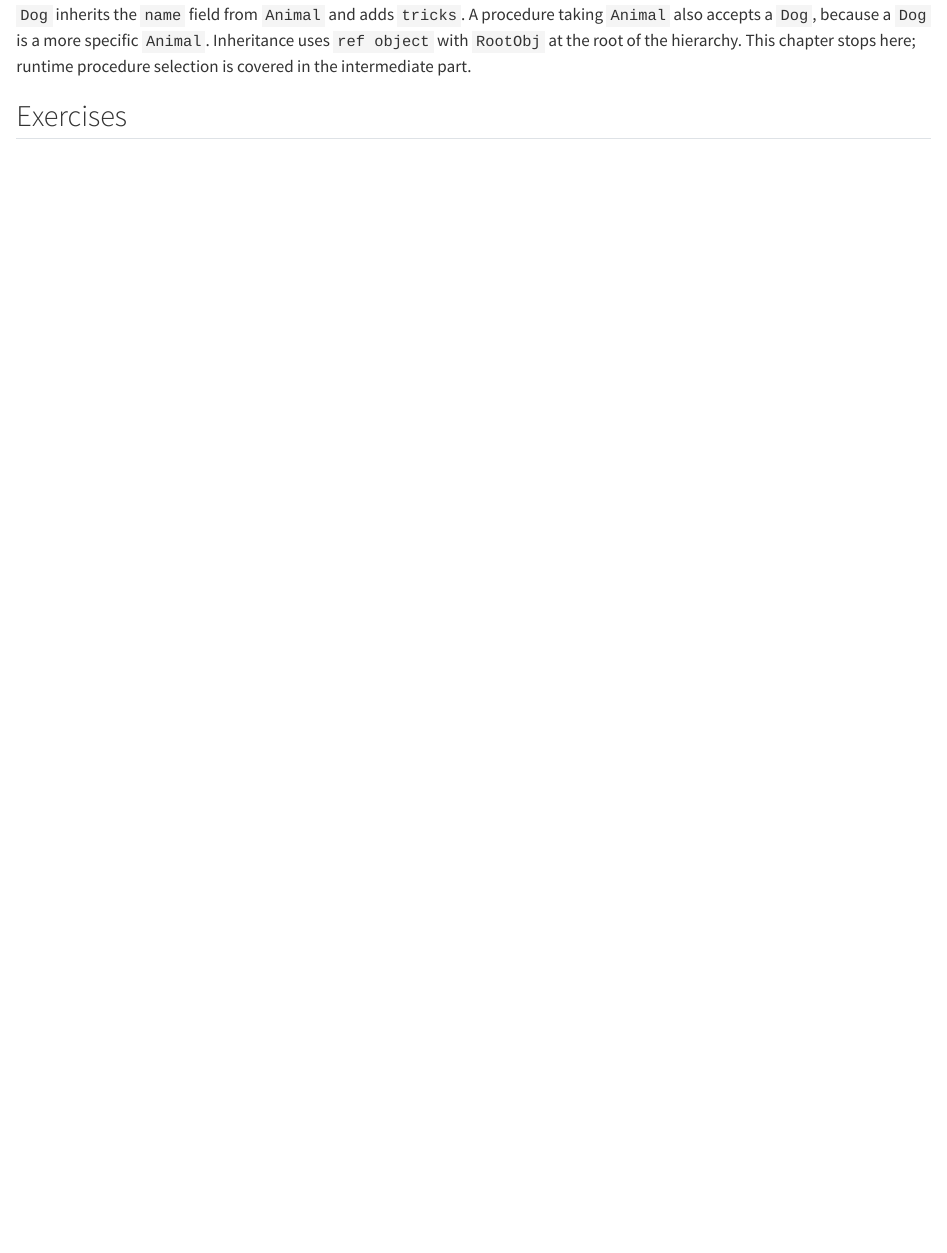
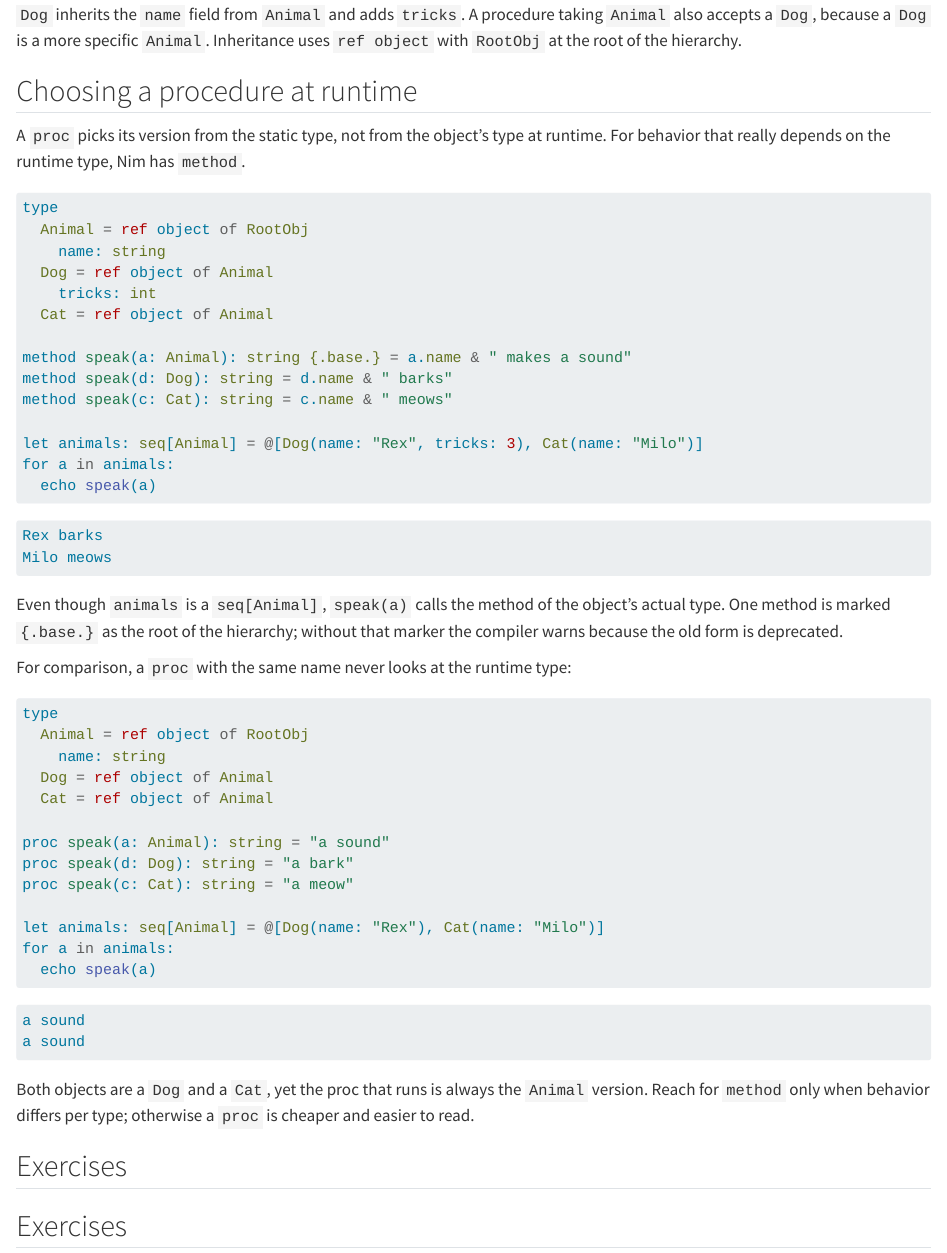
Before and after one commit to nferdazel/nim-id, a Quarto document (books/en/chapters/objects.qmd): the page in a window 1100 px wide, from 4790 px down. Rendered offline with R 4.5, knitr and Pandoc in place of Quarto, with nearby package versions.

Commit message:
feat(book): keep the promise the objects chapter made
The chapter said runtime procedure selection would be covered in the middle
part, and no such chapter existed. It now carries a section of its own: method
dispatches on the runtime type, proc on the static one, with both samples
compiled and compared (Rex barks / Milo meows against a sound / a sound).

The samples live in examples/objects and are quoted byte for byte, so the
existing gate covers them.

````diff
--- a/books/en/chapters/objects.qmd
+++ b/books/en/chapters/objects.qmd
@@ -260,8 +260,66 @@ Rex knows 3 tricks
 
 `Dog` inherits the `name` field from `Animal` and adds `tricks`. A procedure taking `Animal` also
 accepts a `Dog`, because a `Dog` is a more specific `Animal`. Inheritance uses `ref object` with
-`RootObj` at the root of the hierarchy. This chapter stops here; runtime procedure selection is
-covered in the intermediate part.
+`RootObj` at the root of the hierarchy.
+
+## Choosing a procedure at runtime
+
+A `proc` picks its version from the static type, not from the object's type at runtime. For behavior
+that really depends on the runtime type, Nim has `method`.
+
+```{.nim}
+type
+  Animal = ref object of RootObj
+    name: string
+  Dog = ref object of Animal
+    tricks: int
+  Cat = ref object of Animal
+
+method speak(a: Animal): string {.base.} = a.name & " makes a sound"
+method speak(d: Dog): string = d.name & " barks"
+method speak(c: Cat): string = c.name & " meows"
+
+let animals: seq[Animal] = @[Dog(name: "Rex", tricks: 3), Cat(name: "Milo")]
+for a in animals:
+  echo speak(a)
+```
+
+```{.txt}
+Rex barks
+Milo meows
+```
+
+Even though `animals` is a `seq[Animal]`, `speak(a)` calls the method of the object's actual type. One
+method is marked `{.base.}` as the root of the hierarchy; without that marker the compiler warns
+because the old form is deprecated.
+
+For comparison, a `proc` with the same name never looks at the runtime type:
+
+```{.nim}
+type
+  Animal = ref object of RootObj
+    name: string
+  Dog = ref object of Animal
+  Cat = ref object of Animal
+
+proc speak(a: Animal): string = "a sound"
+proc speak(d: Dog): string = "a bark"
+proc speak(c: Cat): string = "a meow"
+
+let animals: seq[Animal] = @[Dog(name: "Rex"), Cat(name: "Milo")]
+for a in animals:
+  echo speak(a)
+```
+
+```{.txt}
+a sound
+a sound
+```
+
+Both objects are a `Dog` and a `Cat`, yet the proc that runs is always the `Animal` version. Reach for
+`method` only when behavior differs per type; otherwise a `proc` is cheaper and easier to read.
+
+## Exercises
 
 ## Exercises
 
````
Also changed, not shown: books/id/chapters/objects.qmd (+60 -2 lines).
